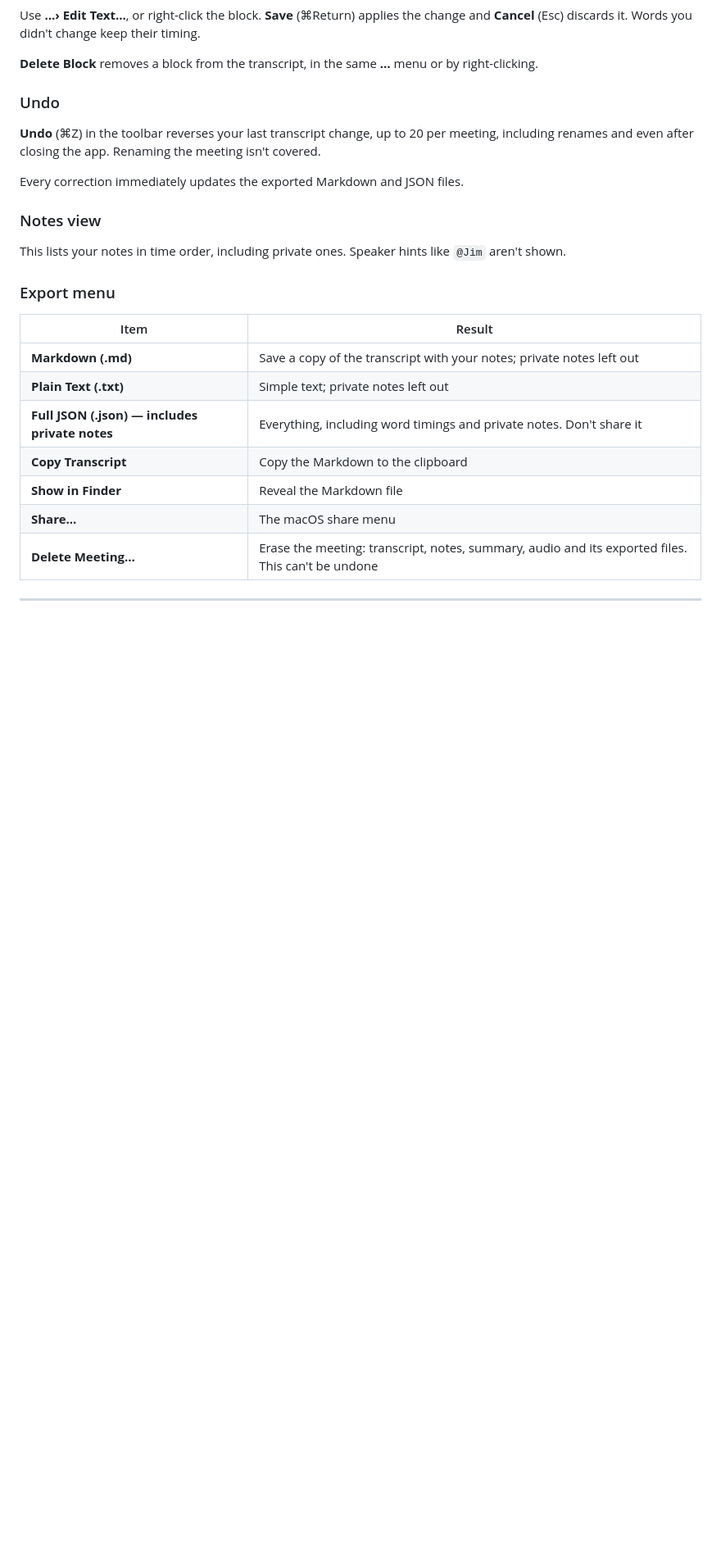
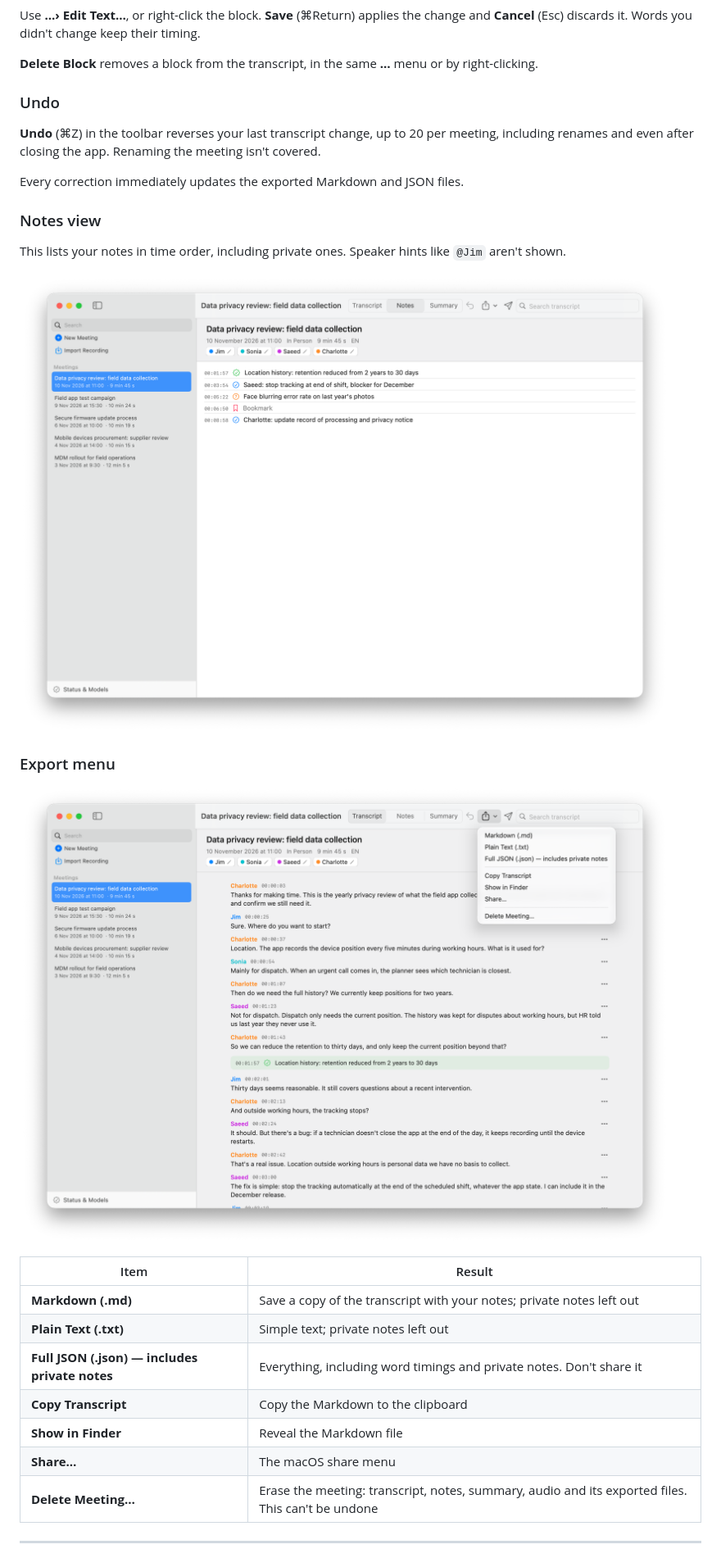
Before and after one commit to ThibaultDucray/Verbalog, a Markdown page: MANUAL.md, the part around one of its changes. Shown at 82% size. Drawn GitHub-style; pictures changed too: screenshots/Verbalog - 3 - notes.png (added), screenshots/Verbalog - 5 - share.png (added); blank space fills up the shorter version.

```diff
--- a/MANUAL.md
+++ b/MANUAL.md
@@ -361,7 +365,11 @@ Every correction immediately updates the exported Markdown and JSON files.
 
 This lists your notes in time order, including private ones. Speaker hints like `@Jim` aren't shown.
 
+![The Notes view](screenshots/Verbalog%20-%203%20-%20notes.png)
+
 ### Export menu
+
+![The Export menu](screenshots/Verbalog%20-%205%20-%20share.png)
 
 | Item | Result |
 |---|---|
```
Also changed, not shown: other parts of MANUAL.md (+8 -0 lines), README.md (+2 -0 lines), screenshots/Verbalog - 1 - transcript.png (added), screenshots/Verbalog - 2 - new meeting.png (added), screenshots/Verbalog - 4 - summary.png (added), screenshots/Verbalog - 6 - settings.png (added).
